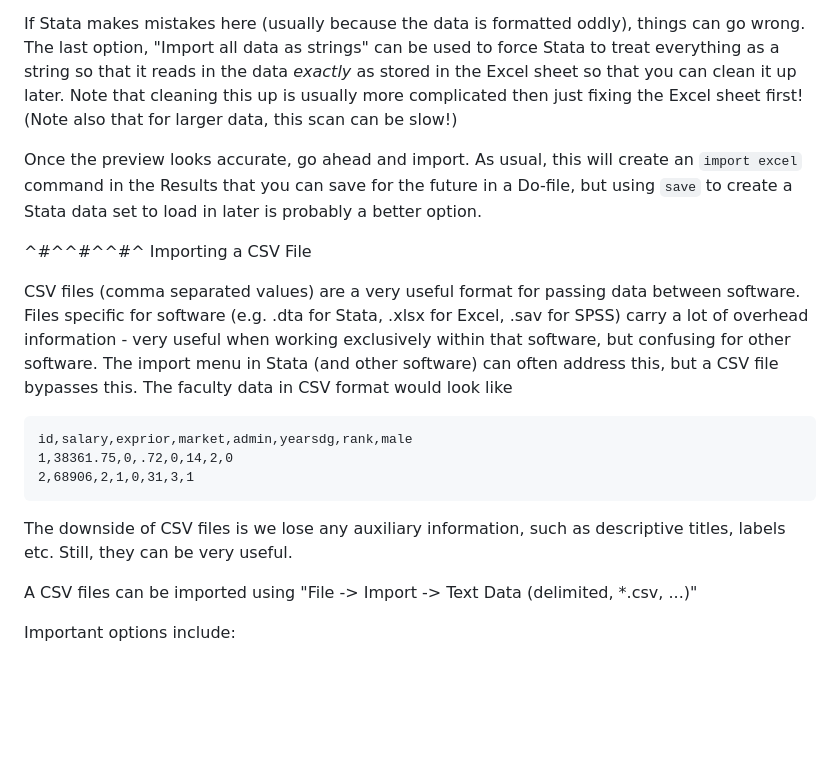
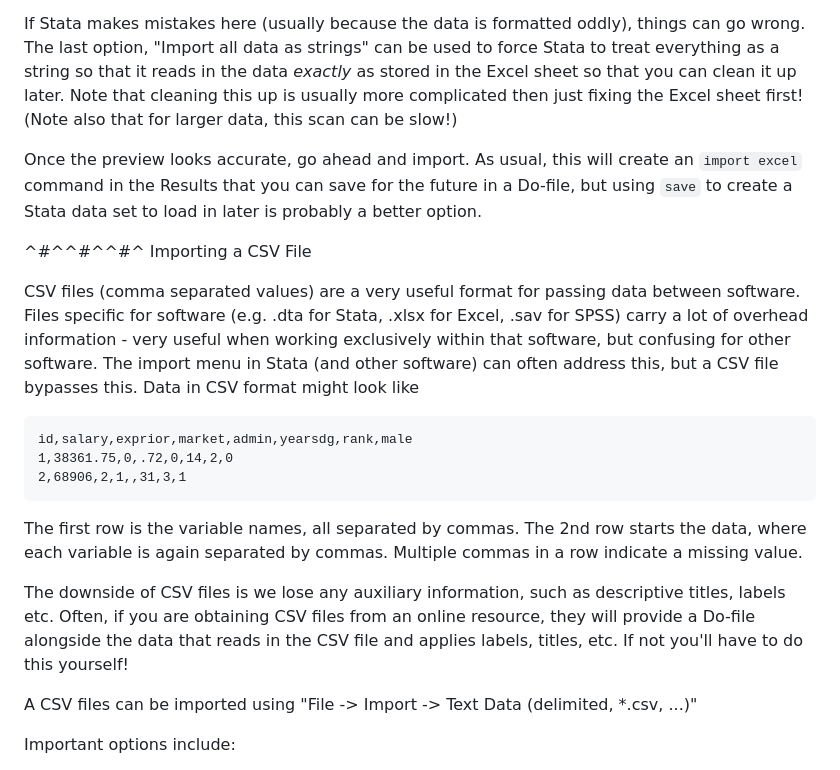
Before and after one commit to CSCAR/workshop-stata-intro, a Markdown page: stata_markdown/03-working-with-data-sets.md, the part around the change printed below. Drawn GitHub-style; blank space fills up the shorter version.

````diff
--- a/stata_markdown/03-working-with-data-sets.md
+++ b/stata_markdown/03-working-with-data-sets.md
@@ -167,7 +185,8 @@ Stata reads all the data and tries to predict whether each column represents a n
 
 If Stata makes mistakes here (usually because the data is formatted oddly), things can go wrong. The last option, "Import all data as strings" can be
 used to force Stata to treat everything as a string so that it reads in the data *exactly* as stored in the Excel sheet so that you can clean it up
-later. Note that cleaning this up is usually more complicated then just fixing the Excel sheet first! (Note also that for larger data, this scan can be slow!)
+later. Note that cleaning this up is usually more complicated then just fixing the Excel sheet first! (Note also that for larger data, this scan can
+be slow!)
 
 Once the preview looks accurate, go ahead and import. As usual, this will create an `import excel` command in the Results that you can save for the
 future in a Do-file, but using `save` to create a Stata data set to load in later is probably a better option.
@@ -176,16 +195,20 @@ future in a Do-file, but using `save` to create a Stata data set to load in late
 
 CSV files (comma separated values) are a very useful format for passing data between software. Files specific for software (e.g. .dta for Stata, .xlsx
 for Excel, .sav for SPSS) carry a lot of overhead information - very useful when working exclusively within that software, but confusing for other
-software. The import menu in Stata (and other software) can often address this, but a CSV file bypasses this. The faculty data in CSV format would
-look like
+software. The import menu in Stata (and other software) can often address this, but a CSV file bypasses this. Data in CSV format might look like
 
 ```
 id,salary,exprior,market,admin,yearsdg,rank,male
 1,38361.75,0,.72,0,14,2,0
-2,68906,2,1,0,31,3,1
+2,68906,2,1,,31,3,1
 ```
 
-The downside of CSV files is we lose any auxiliary information, such as descriptive titles, labels etc. Still, they can be very useful.
+The first row is the variable names, all separated by commas. The 2nd row starts the data, where each variable is again separated by commas. Multiple
+commas in a row indicate a missing value.
+
+The downside of CSV files is we lose any auxiliary information, such as descriptive titles, labels etc. Often, if you are obtaining CSV files from an
+online resource, they will provide a Do-file alongside the data that reads in the CSV file and applies labels, titles, etc. If not you'll have to do
+this yourself!
 
 A CSV files can be imported using "File -> Import -> Text Data (delimited, *.csv, ...)"
 
````
Also changed, not shown: other parts of stata_markdown/03-working-with-data-sets.md (+28 -10 lines), stata_markdown/06-programming.md (+6 -6 lines), images/datacolors.png (added), images/stata_main_screen.png, 3 other files.
